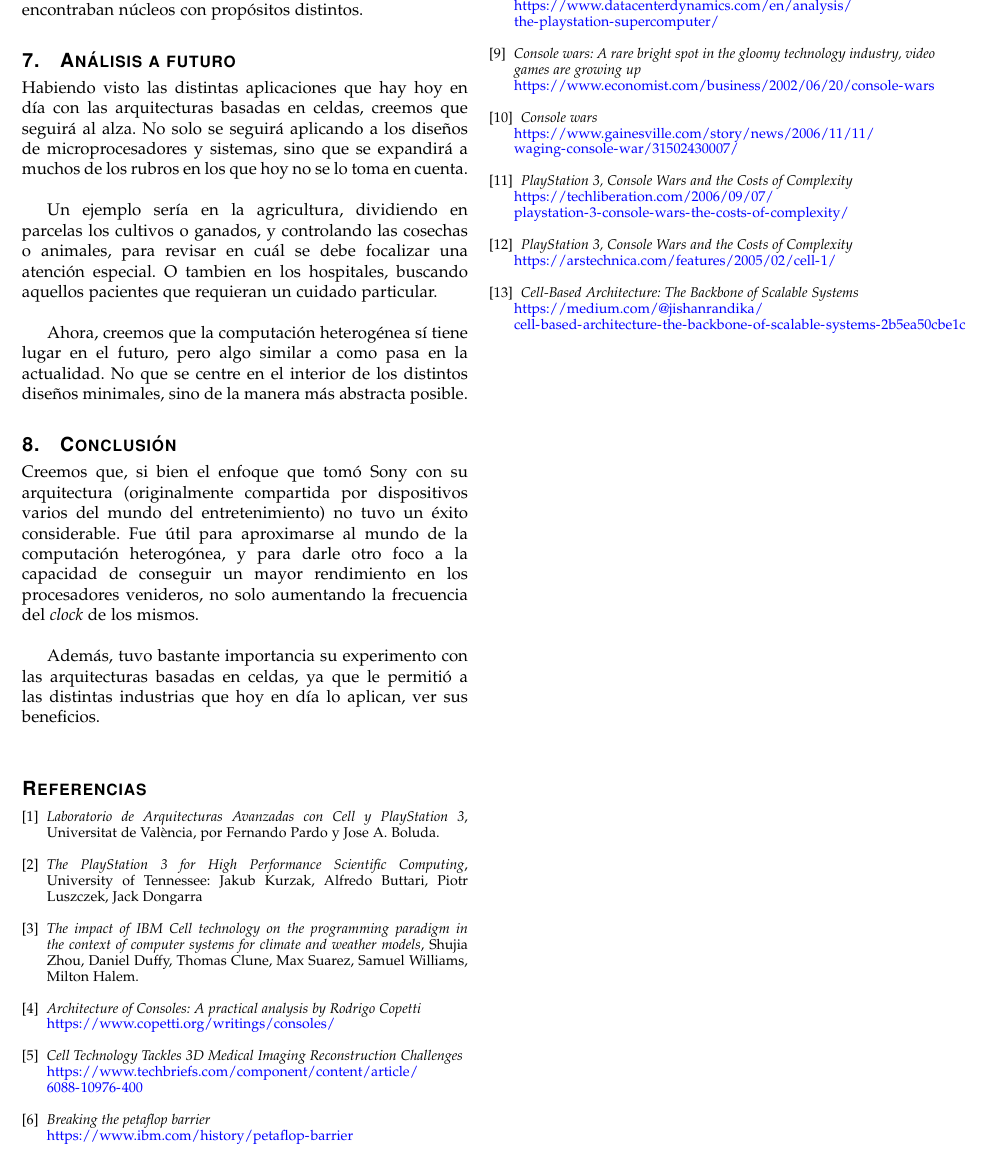
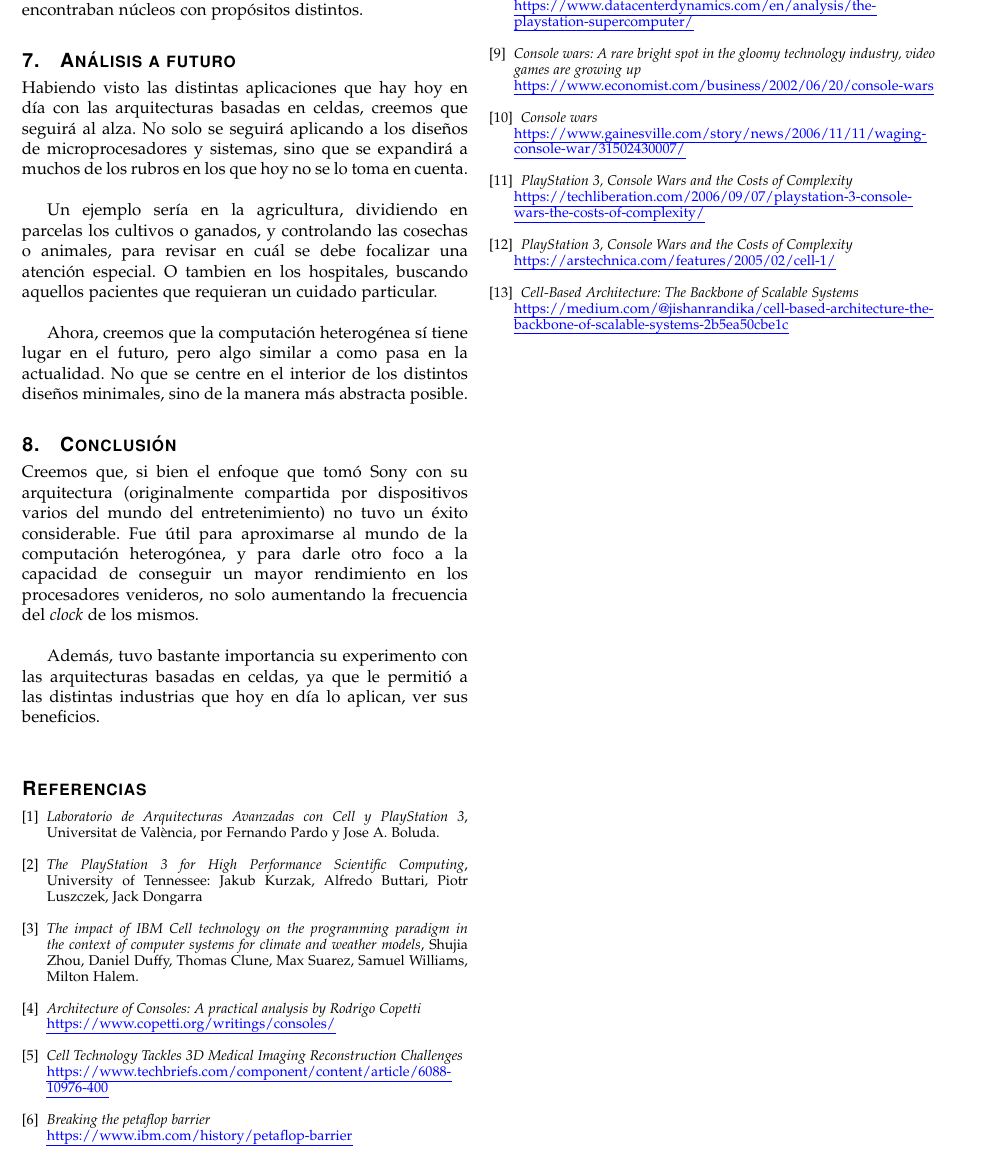
Before and after one commit to Organizacion-del-Computador/TPFINAL, a LaTeX paper (Trabajo/LaTex/informe.tex): part of page 4 of 4, cut at the place of the change. Compiled offline with pdfLaTeX.

Commit message:
Actualiza el informe: mejora la presentación de las referencias bibliográficas utilizando enlaces subrayados.

```diff
--- a/Trabajo/LaTex/informe.tex
+++ b/Trabajo/LaTex/informe.tex
@@ -12,7 +12,11 @@
 \usepackage{graphicx}
 \usepackage{balance}
 \usepackage{xcolor}
-\usepackage[colorlinks, urlcolor=blue]{hyperref}
+\usepackage[normalem]{ulem}
+
+\usepackage[breaklinks,colorlinks, urlcolor=blue]{hyperref}
+
+\hypersetup{urlbordercolor=0 0 0,pdfborderstyle={/S/U/W 1}}
 
 \hyphenation{op-tical net-works semi-conduc-tor IEEE-Xplore}
 \def\BibTeX{{\rm B\kern-.05em{\sc i\kern-.025em b}\kern-.08em
@@ -192,19 +196,20 @@
 			\bibitem{ams}
 			{\it{Architecture of Consoles: A practical analysis by Rodrigo Copetti}}
 
-			\url{https://www.copetti.org/writings/consoles/}\newline
+
+			\href{https://www.copetti.org/writings/consoles/}{\uline{https://www.copetti.org/writings/consoles/}}\newline
 
 			\bibitem{ams}
 			{\it{Cell Technology Tackles 3D Medical Imaging Reconstruction Challenges}}
 
-			\url{https://www.techbriefs.com/component/content/article/6088-
-				10976-400}\newline
+			\href{https://www.techbriefs.com/component/content/article/6088-
+				10976-400}{\uline{https://www.techbriefs.com/component/content/article/6088-
+					10976-400}}\newline
 
 			\bibitem{ams}
 			{\it{Breaking the petaflop barrier}}
 
-			\url{https://www.ibm.com/history/petaflop-barrier}\newline
-
+			\href{https://www.ibm.com/history/petaflop-barrier}{\uline{https://www.ibm.com/history/petaflop-barrier}}\newline
 			\bibitem{ams}
 			{\it{Introducing the IBM/Sony/Toshiba Cell Processor ? Part I: the SIMD processing units}}
 
@@ -213,34 +218,36 @@
 			\bibitem{ams}
 			{\it{The PlayStation Supercomputer}}
 
-			\url{https://www.datacenterdynamics.com/en/analysis/the-playstation-supercomputer/}\newline
+			\href{https://www.datacenterdynamics.com/en/analysis/the-playstation-supercomputer/}{\uline{https://www.datacenterdynamics.com/en/analysis/the\-playstation-supercomputer/}}\newline
 
 			\bibitem{ams}
 			{\it{Console wars: A rare bright spot in the gloomy technology industry, video games are growing up}}
 
-			\url{https://www.economist.com/business/2002/06/20/console-wars}\newline
-
+			\href{https://www.economist.com/business/2002/06/20/console-wars}{\uline{https://www.economist.com/business/2002/06/20/console-wars}}\newline
 
 			\bibitem{ams}
 			{\it{Console wars}}
 
-			\url{https://www.gainesville.com/story/news/2006/11/11/waging-console-war/31502430007/}\newline
+			\href{https://www.gainesville.com/story/news/2006/11/11/waging-console-war/31502430007/}{\uline{https://www.gainesville.com/story/news/2006/11/11/waging\-console-war/31502430007/}}\newline
 
 			\bibitem{ams}
 			{\it{PlayStation 3, Console Wars and the Costs of Complexity}}
 
-			\url{https://techliberation.com/2006/09/07/playstation-3-console-wars-the-costs-of-complexity/}\newline
+			\href{https://techliberation.com/2006/09/07/playstation-3-console-wars-the-costs-of-complexity/}{\uline{https://techliberation.com/2006/09/07/playstation-3-console\-wars-the-costs-of-complexity/}}\newline
 
 
 			\bibitem{ams}
 			{\it{PlayStation 3, Console Wars and the Costs of Complexity}}
 
-			\url{https://arstechnica.com/features/2005/02/cell-1/}\newline
+
+			\href{https://arstechnica.com/features/2005/02/cell-1/}{\uline{https://arstechnica.com/features/2005/02/cell-1/}}\newline
+
+
 
 			\bibitem{ams}
 			{\it{Cell-Based Architecture: The Backbone of Scalable Systems}}
 
-			\url{https://medium.com/@jishanrandika/cell-based-architecture-the-backbone-of-scalable-systems-2b5ea50cbe1c}
+			\href{https://medium.com/@jishanrandika/cell-based-architecture-the-backbone-of-scalable-systems-2b5ea50cbe1c}{\uline{https://medium.com/@jishanrandika/cell-based-architecture-the\-backbone-of-scalable-systems-2b5ea50cbe1c}}
 
 
 		\end{thebibliography}
```
Also changed, not shown: Trabajo/LaTex/informe.pdf, Trabajo/LaTex/informe.tex (2 more changed lines), 2 other files.
